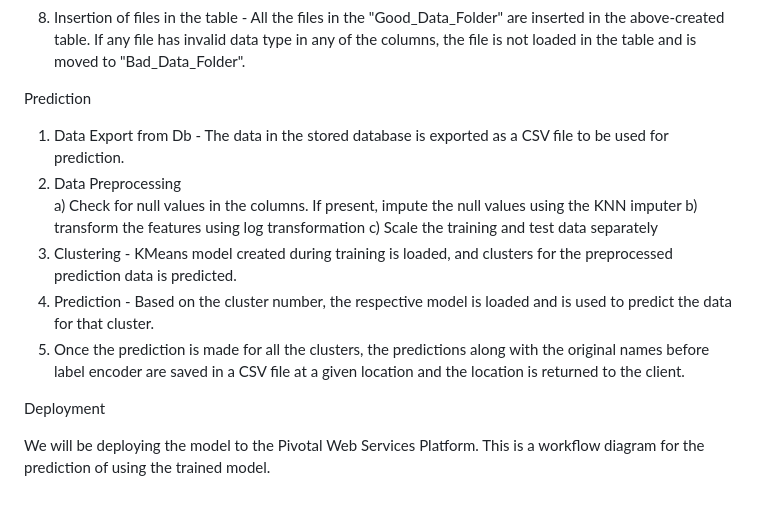
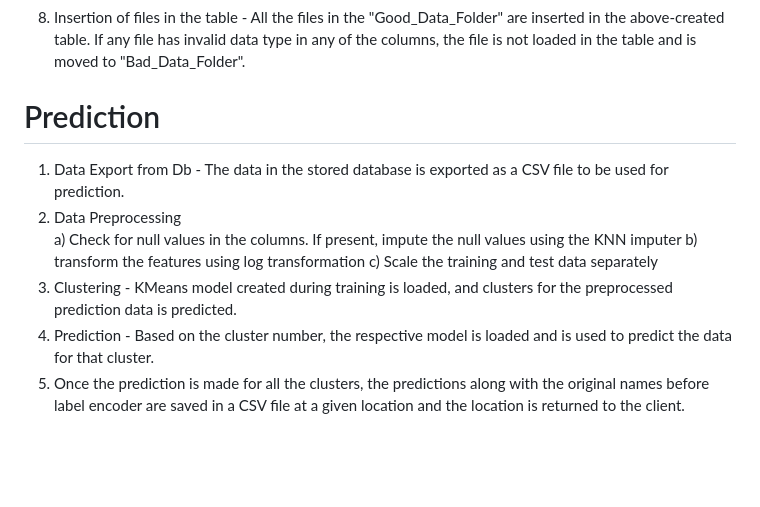
Before and after one commit to MaheshKumarMK/Compressive-strength-prediction, a Markdown page: README.md, the part around one of its changes. Rendered like a GitHub page; blank space fills up the shorter version.

```diff
--- a/README.md
+++ b/README.md
@@ -122,7 +103,7 @@ Data Insertion in Database
 3) Insertion of files in the table - All the files in the "Good_Data_Folder" are inserted in the above-created table. If any file has invalid data type in any of the columns, the file is not loaded in the table and is moved to "Bad_Data_Folder".
 
 
-Prediction
+# Prediction
 1) Data Export from Db - The data in the stored database is exported as a CSV file to be used for prediction.
 2) Data Preprocessing
    a) Check for null values in the columns. If present, impute the null values using the KNN imputer
@@ -131,8 +112,3 @@ Prediction
 3) Clustering - KMeans model created during training is loaded, and clusters for the preprocessed prediction data is predicted.
 4) Prediction - Based on the cluster number, the respective model is loaded and is used to predict the data for that cluster.
 5) Once the prediction is made for all the clusters, the predictions along with the original names before label encoder are saved in a CSV file at a given location and the location is returned to the client.
-
-Deployment
-
-We will be deploying the model to the Pivotal Web Services Platform.
-This is a workflow diagram for the prediction of using the trained model.
```
Also changed, not shown: other parts of README.md (+13 -32 lines).
